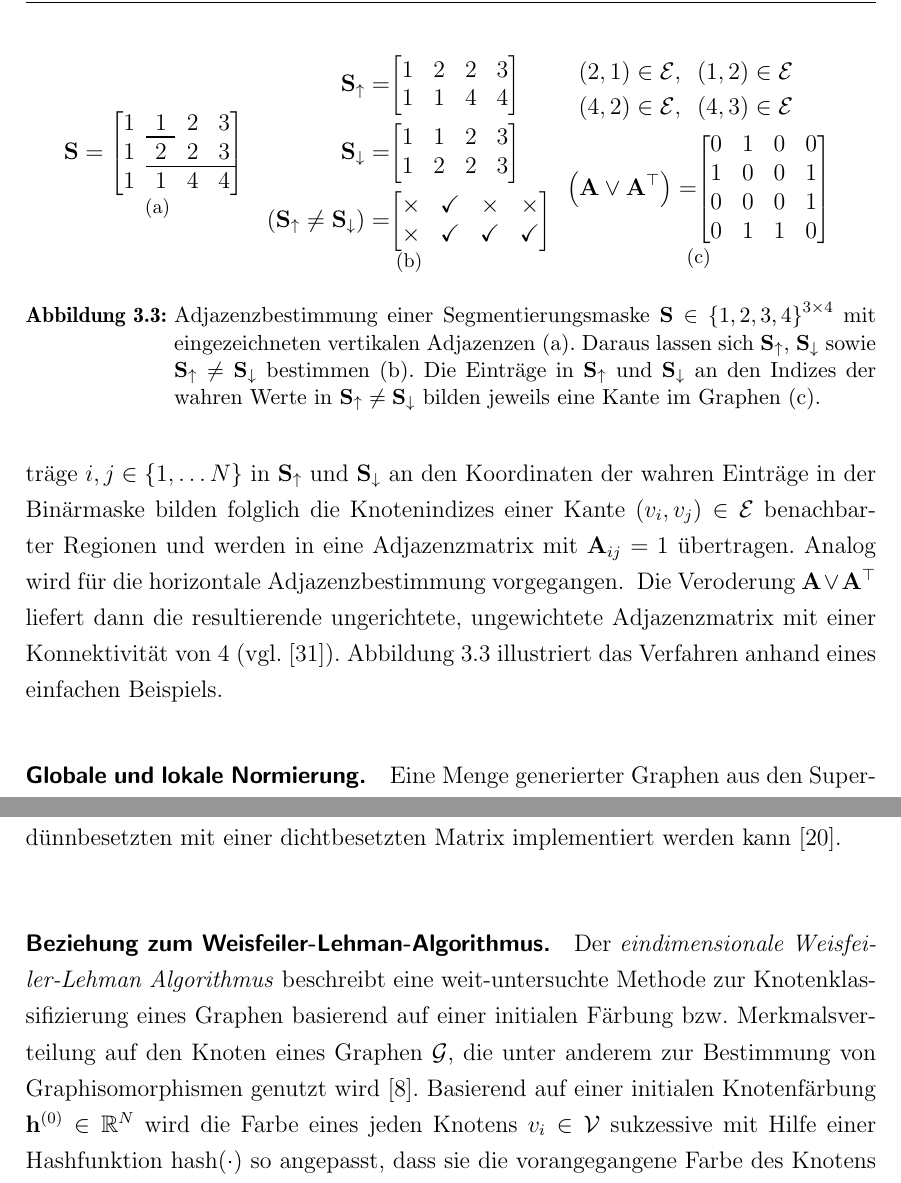
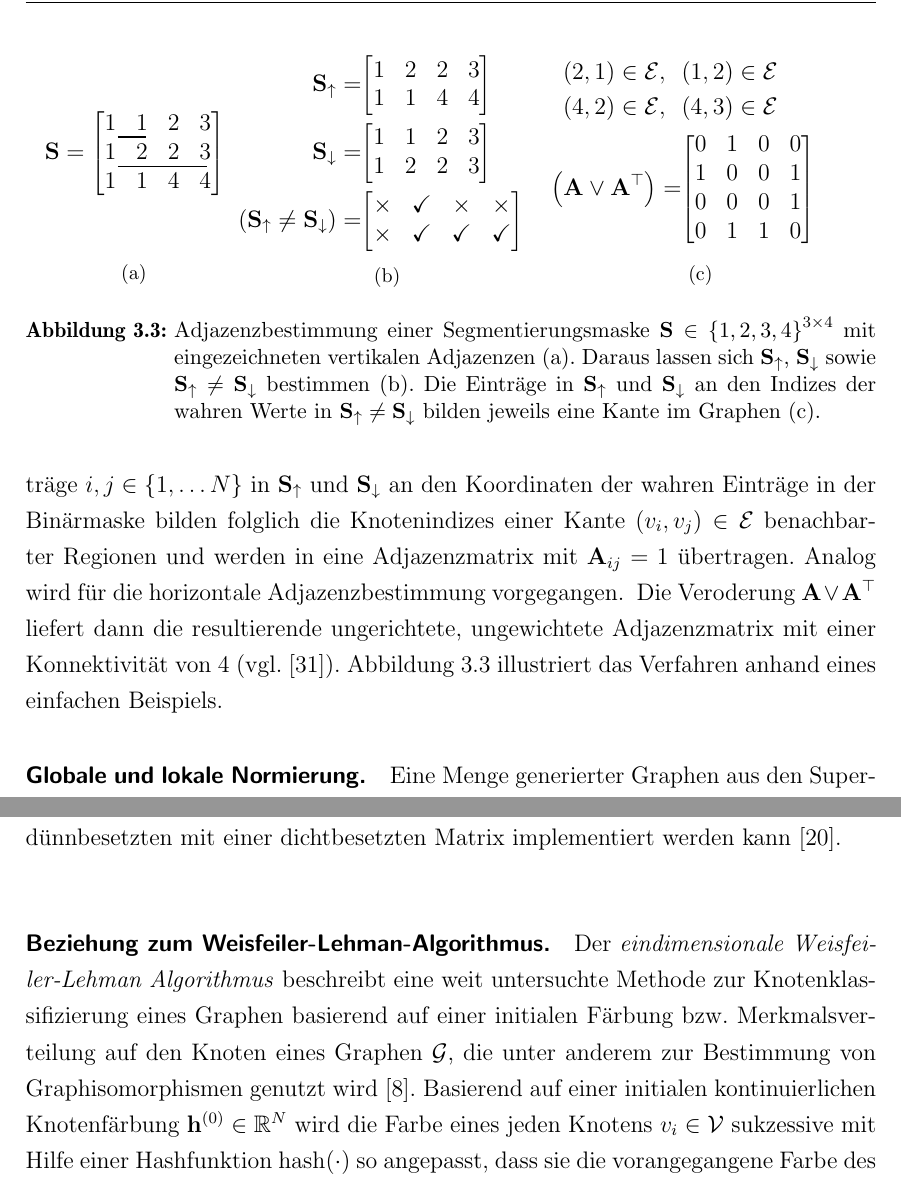
Before and after one commit to rusty1s/deep-learning-on-graphs, a LaTeX thesis (master/main.tex, which reads master/kapitel/spektrales-lernen/gcn.tex, master/tikz/adjazenz.tex): two parts of pages 18 and 40 of 75 before the commit and two parts of pages 16 and 38 of 73 after it, joined at a grey line, cut so that both start at the same text. Compiled offline with pdfLaTeX.

Commit message:
fixed figure, removed notations

```diff
--- a/master/kapitel/spektrales-lernen/gcn.tex
+++ b/master/kapitel/spektrales-lernen/gcn.tex
@@ -68,8 +68,8 @@ mit Faltungsaufwand $\gls{O}\left(M_{\mathrm{in}}M_{\mathrm{out}}\left|\gls{E}\r
 \label{alg:wl}
 \end{algorithm}
 
-Der \emph{eindimensionale Weis\-fei\-ler-Lehman Algorithmus} beschreibt eine weit-untersuchte Methode zur Knotenklassifizierung eines Graphen basierend auf einer initialen Färbung \bzw{} Merkmalsverteilung auf den Knoten eines Graphen \gls{G}, die unter anderem zur Bestimmung von Graphisomorphismen genutzt wird~\cite{douglas}.
-Basierend auf einer initialen Knotenfärbung $\ve{h}^{\left(0\right)} \in \gls{R}^N$ wird die Farbe eines jeden Knotens $\gls{v}_i \in \gls{V}$ sukzessive mit Hilfe einer Hashfunktion $\mathrm{hash}\left(\cdot\right)$ so angepasst, dass sie die vorangegangene Farbe des Knotens zusammen mit den Farben seiner lokalen Nachbarschaft repräsentiert.
+Der \emph{eindimensionale Weis\-fei\-ler-Lehman Algorithmus} beschreibt eine weit untersuchte Methode zur Knotenklassifizierung eines Graphen basierend auf einer initialen Färbung \bzw{} Merkmalsverteilung auf den Knoten eines Graphen \gls{G}, die unter anderem zur Bestimmung von Graphisomorphismen genutzt wird~\cite{douglas}.
+Basierend auf einer initialen kontinuierlichen Knotenfärbung $\ve{h}^{\left(0\right)} \in \gls{R}^N$ wird die Farbe eines jeden Knotens $\gls{v}_i \in \gls{V}$ sukzessive mit Hilfe einer Hashfunktion $\mathrm{hash}\left(\cdot\right)$ so angepasst, dass sie die vorangegangene Farbe des Knotens zusammen mit den Farben seiner lokalen Nachbarschaft repräsentiert.
 Dieser Prozess wiederholt sich solange, bis eine stabile Knotenfärbung gefunden wurde, \dhe{} die gefundene Färbung des Graphen konvergiert (\vgl{} Algorithmus~\ref{alg:wl}).
 
 Sei die Hashfunktion nun gegeben als eine differenzierbare, nicht-lineare Aktivierungsfunktion $\gls{act} \colon \gls{R} \to \gls{R}$, \bspw{} $\gls{relu}\left(\cdot\right) \coloneqq \max\left(\cdot, 0\right)$, eines neuronalen Netzes.
--- a/master/tikz/adjazenz.tex
+++ b/master/tikz/adjazenz.tex
@@ -1,18 +1,21 @@
 \begin{figure}[t]
 \centering
-\subfigure[]{$\begin{aligned}
+\subfigure[]{\begin{minipage}[t][2.7cm]{0.2\textwidth}
+  $\begin{aligned}
     \gls{Smaske} = \begin{bmatrix}
       1 & 1 & 2 & 3\\
       1 & 2 & 2 & 3\\
       1 & 1 & 4 & 4
     \end{bmatrix}
   \end{aligned}$
+\end{minipage}
 \begin{tikzpicture}[overlay]
   \draw[thick] (-1.85, 0.39) -- (-1.35, 0.39);
   \draw[thick] (-1.85, -0.125) -- (-0.275, -0.125);
 \end{tikzpicture}
 }
-\subfigure[]{$\begin{aligned}
+\subfigure[]{\begin{minipage}[t][3.7cm]{0.35\textwidth}
+  $\begin{aligned}
     \gls{Smaske}_{\uparrow} = & \begin{bmatrix}
         1 & 2 & 2 & 3\\
         1 & 1 & 4 & 4
```
Also changed, not shown: master/main.tex (+0 -3 lines), master/tikz/adjazenz.tex (5 more changed lines). Lines whose indentation alone changed are shown as unchanged.
